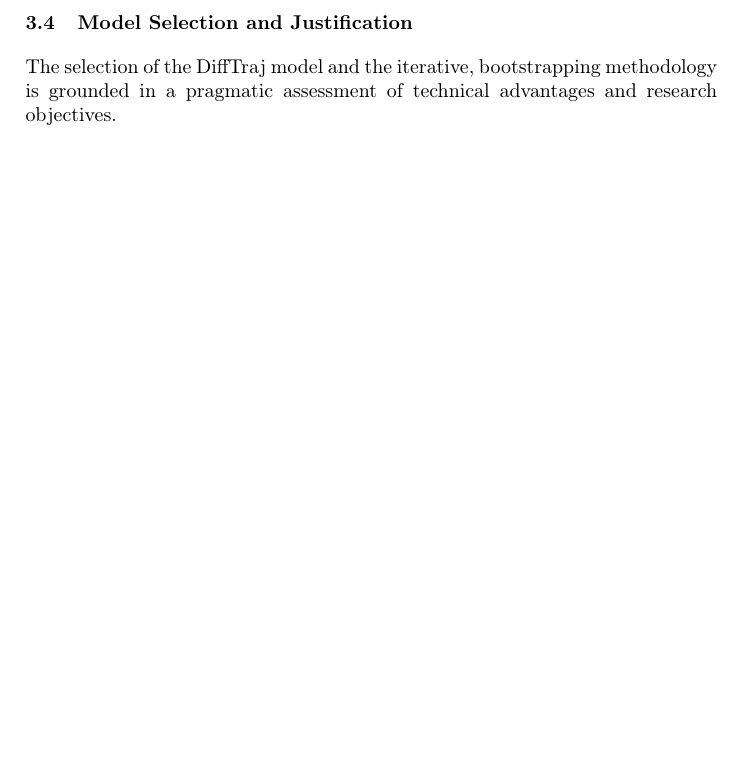
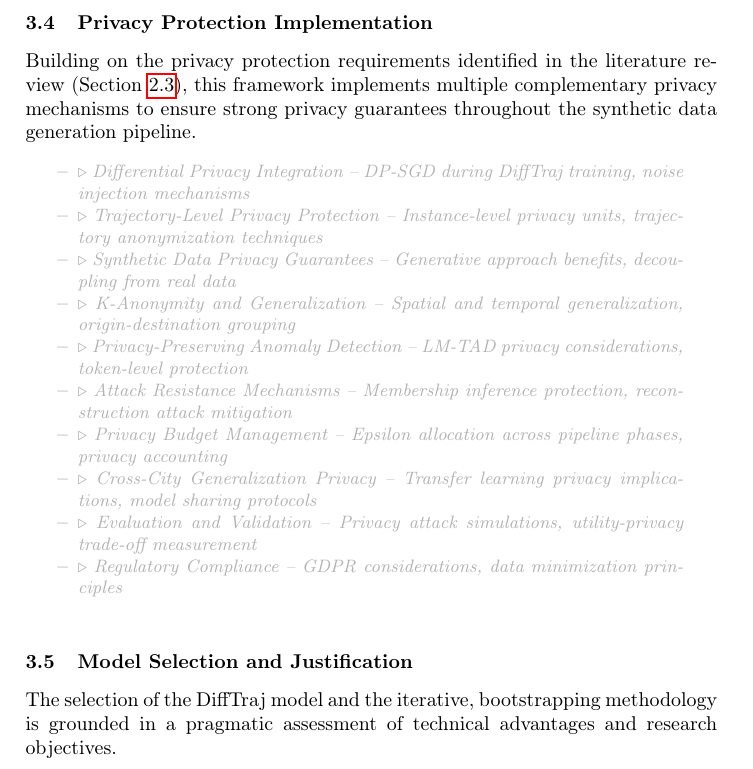
Before and after one commit to matercomus/Matt-K-MSc-AI-Thesis, a LaTeX thesis (main.tex): part of page 17 of 25 before the commit and part of page 17 of 26 after it, cut at the place of the change, the shorter picture padded with empty space. Compiled offline with pdfLaTeX.

Commit message:
added privacy protection subsection placeholder into mthodology

```diff
--- a/main.tex
+++ b/main.tex
@@ -353,6 +353,24 @@ The final phase closes the loop by retraining the diffusion model on the enriche
     \item[Controlled Anomaly Generation] The refined model supports conditional sampling (e.g., \texttt{difftraj.sample(condition="speeding")}), enabling the targeted generation of specific, high-quality anomalies for downstream tasks.
 \end{description}
 
+\subsection{Privacy Protection Implementation}
+\label{sec:privacy-implementation}
+
+Building on the privacy protection requirements identified in the literature review (Section~\ref{sec:privacy-review}), this framework implements multiple complementary privacy mechanisms to ensure strong privacy guarantees throughout the synthetic data generation pipeline.
+
+\begin{compactoutline}
+  \outlineitem{Differential Privacy Integration -- DP-SGD during DiffTraj training, noise injection mechanisms}
+  \outlineitem{Trajectory-Level Privacy Protection -- Instance-level privacy units, trajectory anonymization techniques}
+  \outlineitem{Synthetic Data Privacy Guarantees -- Generative approach benefits, decoupling from real data}
+  \outlineitem{K-Anonymity and Generalization -- Spatial and temporal generalization, origin-destination grouping}
+  \outlineitem{Privacy-Preserving Anomaly Detection -- LM-TAD privacy considerations, token-level protection}
+  \outlineitem{Attack Resistance Mechanisms -- Membership inference protection, reconstruction attack mitigation}
+  \outlineitem{Privacy Budget Management -- Epsilon allocation across pipeline phases, privacy accounting}
+  \outlineitem{Cross-City Generalization Privacy -- Transfer learning privacy implications, model sharing protocols}
+  \outlineitem{Evaluation and Validation -- Privacy attack simulations, utility-privacy trade-off measurement}
+  \outlineitem{Regulatory Compliance -- GDPR considerations, data minimization principles}
+\end{compactoutline}
+
 \subsection{Model Selection and Justification}
 \label{sec:model-selection}
 
```
Also changed, not shown: main.pdf.
